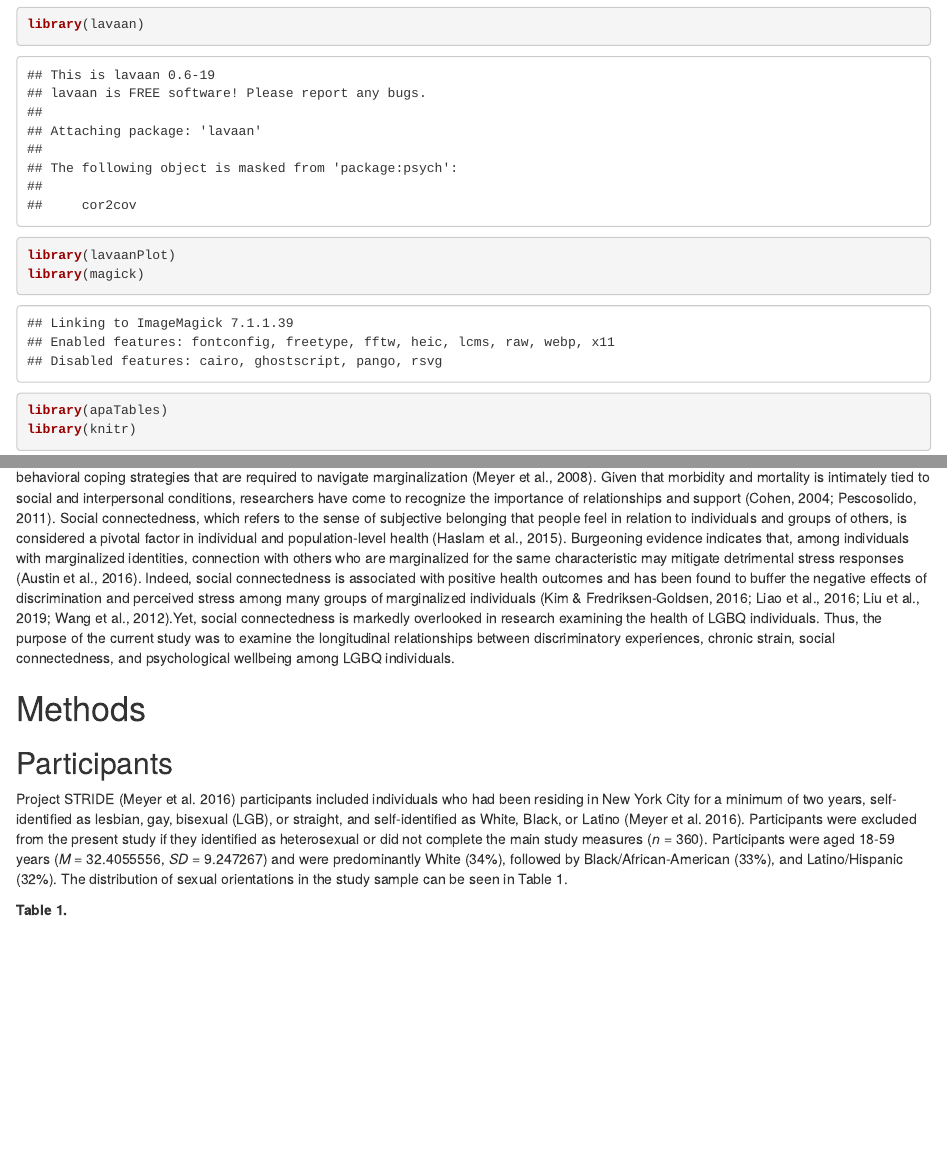
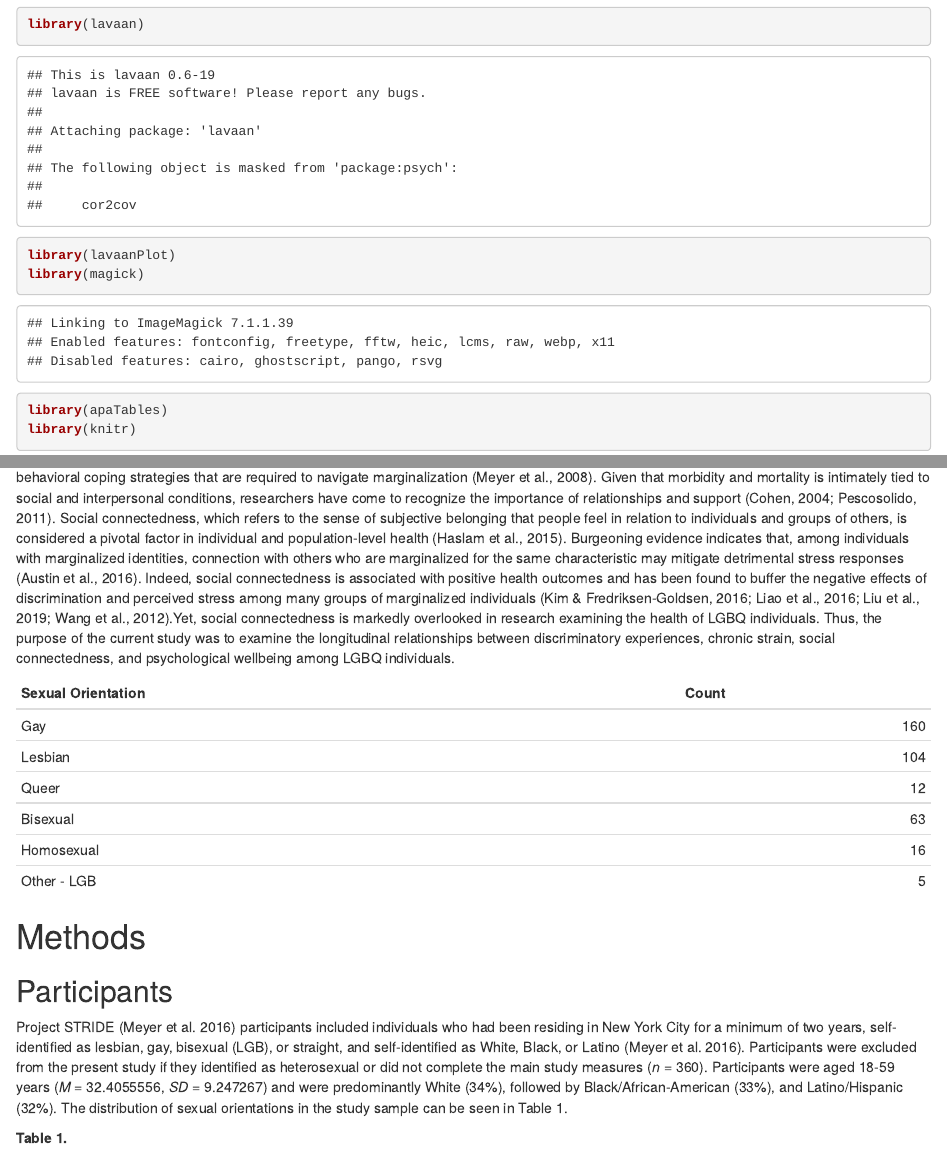
Before and after one commit to sarahgspafford/edld651_finalproj, an R Markdown document (prep_script.Rmd): the page in a window 1100 px wide, from 1150 px down, and a second part further down, joined at a grey line. Rendered offline with R 4.5, knitr and Pandoc, with nearby package versions; some code elsewhere in the file could not run offline; column names are cleaned by a stand-in for the janitor package.

````diff
--- a/prep_script.Rmd
+++ b/prep_script.Rmd
@@ -141,6 +141,12 @@
 range(stridy$age, na.rm = TRUE)
 ```
 
+```{r sexori table, results='asis'}
+knitr::kable(desc_sexori,col.names = c('Sexual Orientation', 'Count'))
+```
+
+
+
 ```{r means, include=FALSE}
 mean_age <- mean(stridy$age, na.rm = TRUE)
 
````
Also changed, not shown: prep_script.pdf, prep_script.tex, prep_script_files/figure-latex/correlation panels-1.pdf, prep_script_files/figure-latex/correlation panels-1.png, prep_script_files/figure-latex/lavaan plot-1.pdf, prep_script_files/figure-latex/mean plot-1.pdf, prep_script_files/figure-latex/mean plot-1.png, prep_script_files/figure-latex/regplot-1.pdf, prep_script_files/figure-latex/regplot-1.png, prep_script_files/figure-latex/regression plot-1.pdf (added), prep_script_files/figure-latex/regression plot-1.png (added), prep_script.Rmd (2 more changed lines), 1 other file.
